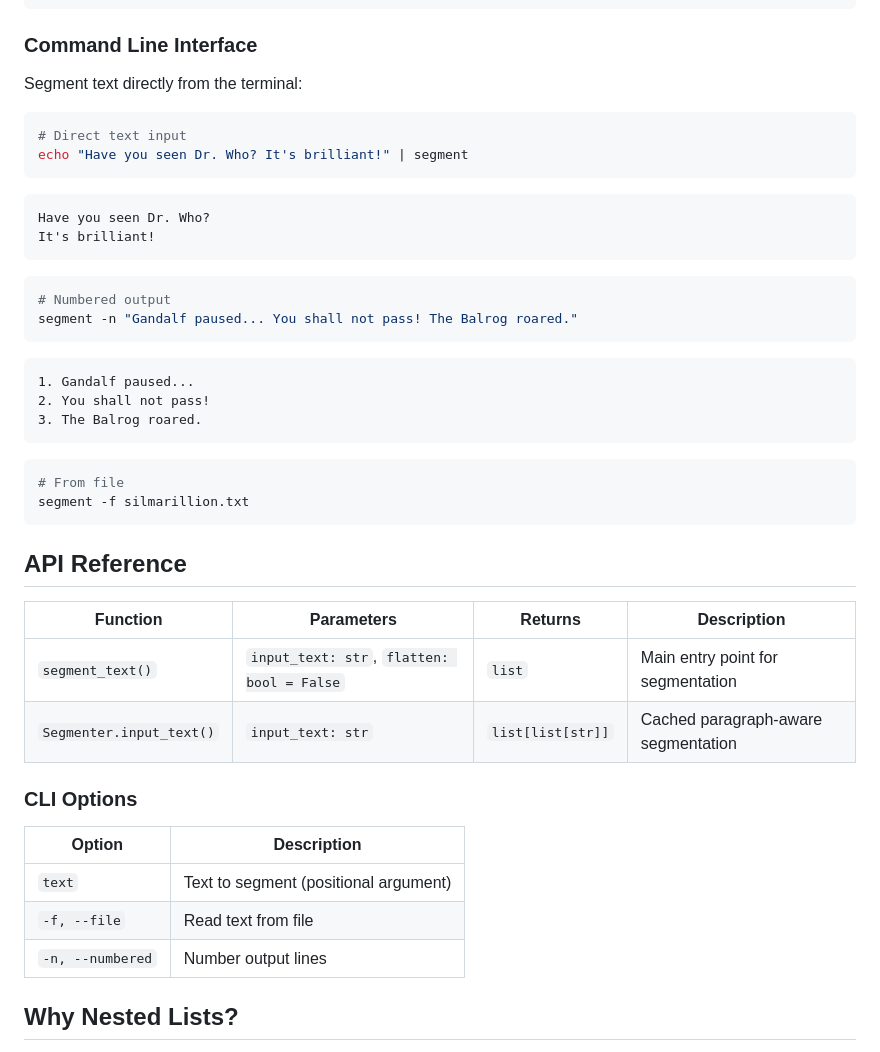
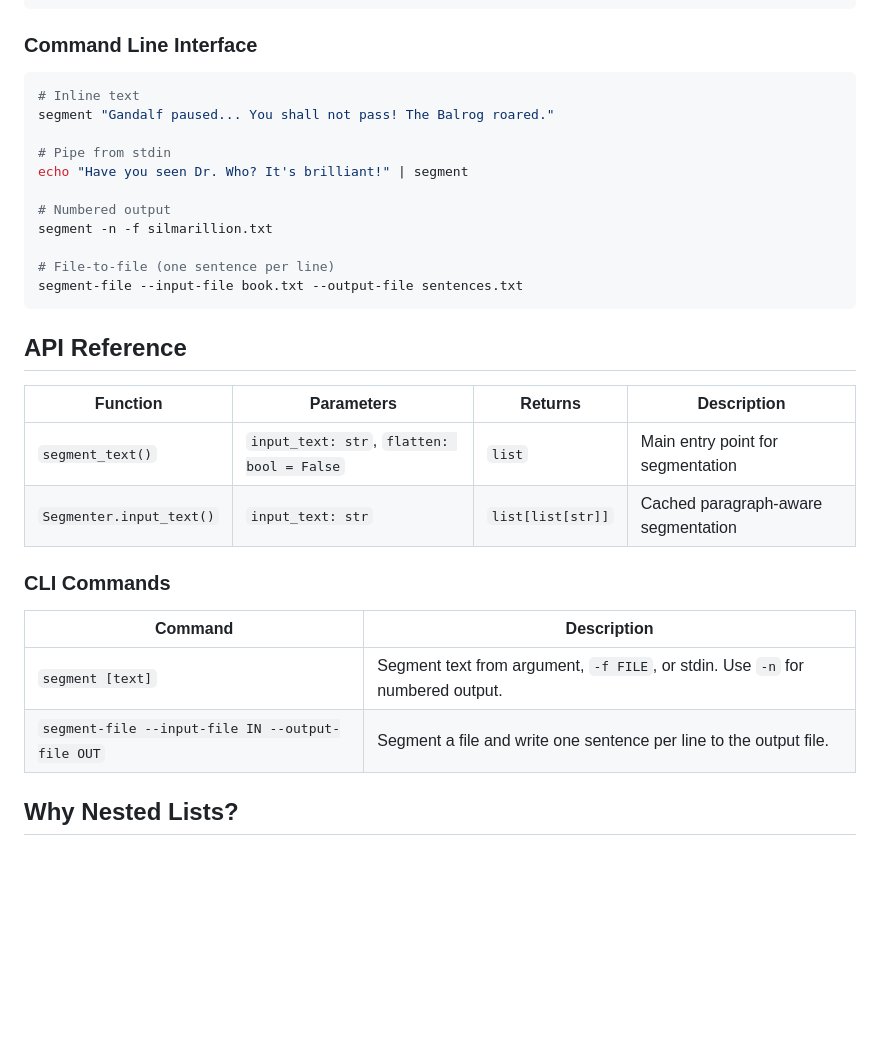
Before and after one commit to craigtrim/fast-sentence-segment, a Markdown page: README.md, the part around one of its changes. GitHub-like rendering; blank space fills up the shorter version.

Commit message:
docs: Update README with download badges and CLI documentation

````diff
--- a/README.md
+++ b/README.md
@@ -115,32 +117,18 @@ results = segmenter.input_text("Your text here.")
 
 ### Command Line Interface
 
-Segment text directly from the terminal:
+```bash
+# Inline text
+segment "Gandalf paused... You shall not pass! The Balrog roared."
 
-```bash
-# Direct text input
+# Pipe from stdin
 echo "Have you seen Dr. Who? It's brilliant!" | segment
-```
 
-```
-Have you seen Dr. Who?
-It's brilliant!
-```
+# Numbered output
+segment -n -f silmarillion.txt
 
-```bash
-# Numbered output
-segment -n "Gandalf paused... You shall not pass! The Balrog roared."
-```
-
-```
-1. Gandalf paused...
-2. You shall not pass!
-3. The Balrog roared.
-```
-
-```bash
-# From file
-segment -f silmarillion.txt
+# File-to-file (one sentence per line)
+segment-file --input-file book.txt --output-file sentences.txt
 ```
 
 ## API Reference
@@ -150,13 +138,12 @@ segment -f silmarillion.txt
 | `segment_text()` | `input_text: str`, `flatten: bool = False` | `list` | Main entry point for segmentation |
 | `Segmenter.input_text()` | `input_text: str` | `list[list[str]]` | Cached paragraph-aware segmentation |
 
-### CLI Options
+### CLI Commands
 
-| Option | Description |
-|--------|-------------|
-| `text` | Text to segment (positional argument) |
-| `-f, --file` | Read text from file |
-| `-n, --numbered` | Number output lines |
+| Command | Description |
+|---------|-------------|
+| `segment [text]` | Segment text from argument, `-f FILE`, or stdin. Use `-n` for numbered output. |
+| `segment-file --input-file IN --output-file OUT` | Segment a file and write one sentence per line to the output file. |
 
 ## Why Nested Lists?
 
````
Also changed, not shown: other parts of README.md (+2 -0 lines).
